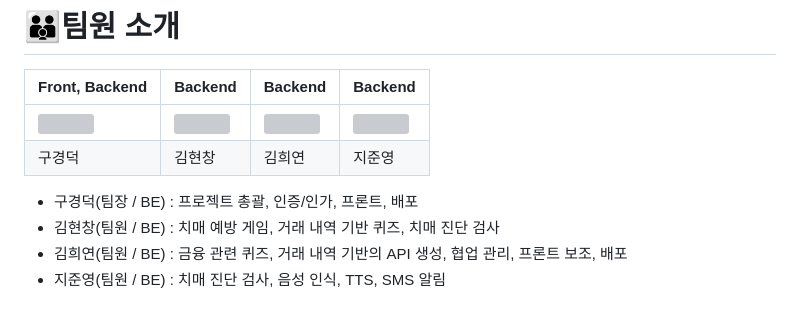
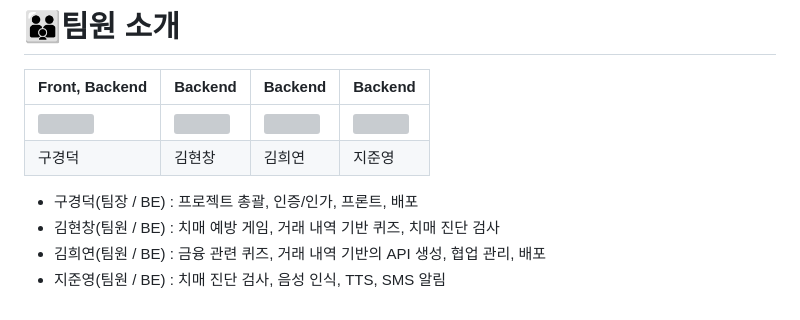
Before and after one commit to SSAFYxShinhan/SolJiGi, a Markdown page: README.md, the part around the change. GitHub-like rendering; grey boxes are pictures that could not be loaded.

```diff
--- a/README.md
+++ b/README.md
@@ -146,5 +146,5 @@
 | 구경덕 | 김현창 | 김희연 | 지준영 |
 - 구경덕(팀장 / BE) : 프로젝트 총괄, 인증/인가, 프론트, 배포
 - 김현창(팀원 / BE) : 치매 예방 게임, 거래 내역 기반 퀴즈, 치매 진단 검사
-- 김희연(팀원 / BE) : 금융 관련 퀴즈, 거래 내역 기반의 API 생성, 협업 관리, 프론트 보조, 배포
+- 김희연(팀원 / BE) : 금융 관련 퀴즈, 거래 내역 기반의 API 생성, 협업 관리, 배포
 - 지준영(팀원 / BE) : 치매 진단 검사, 음성 인식, TTS, SMS 알림
```
